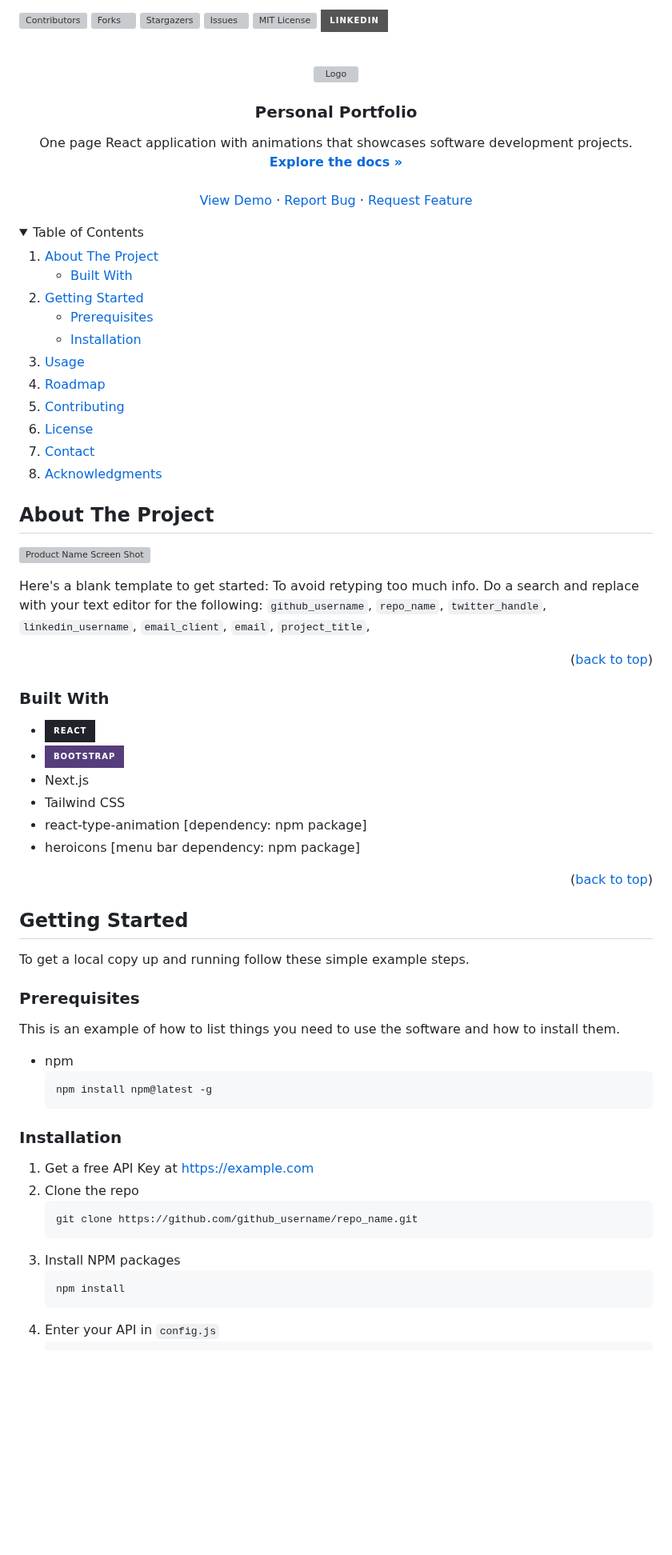
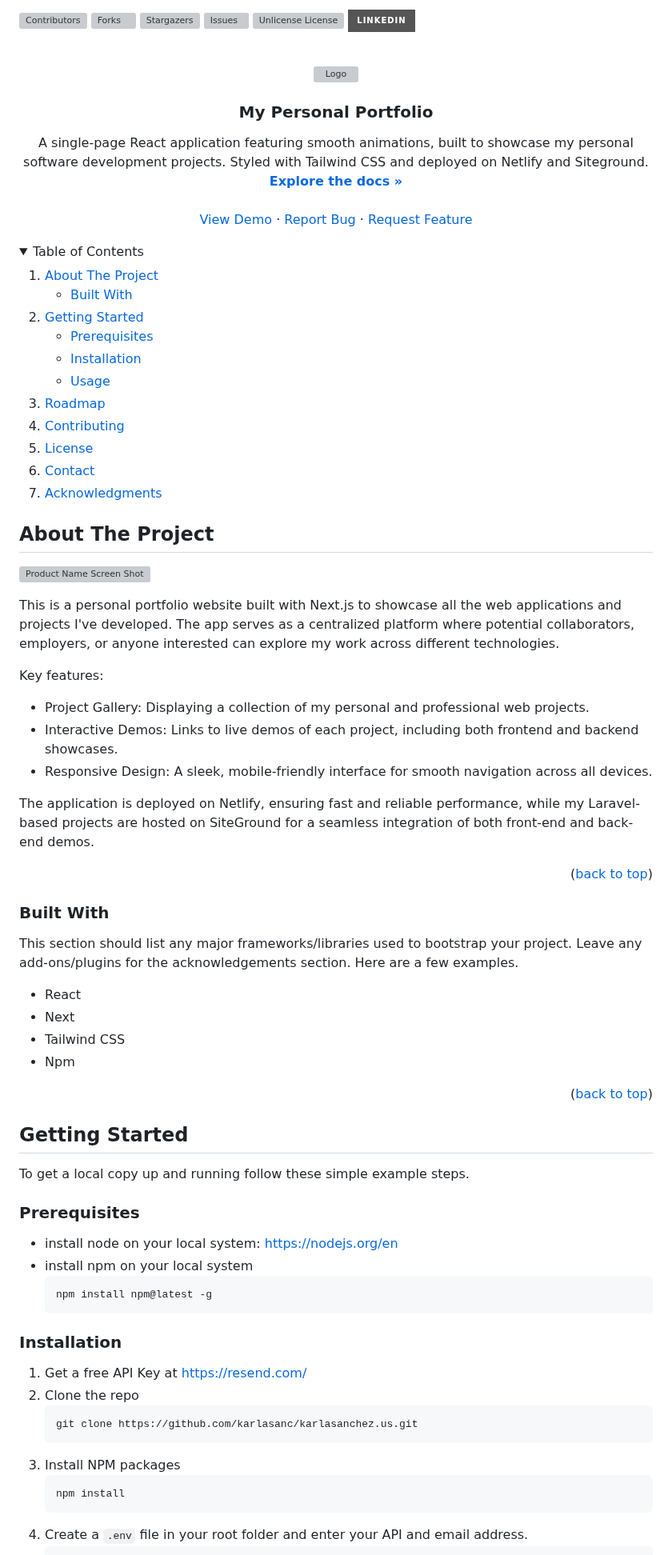
Before and after one commit to karlasanc/karlasanchez.us, a Markdown page: README.md, the part around one of its changes. Shown at 80% size. Rendered like a GitHub page; folded sections open; badges without logos; blank space fills up the shorter version; grey boxes are pictures that could not be loaded.

````diff
--- a/README.md
+++ b/README.md
@@ -3,17 +1,12 @@
 <a name="readme-top"></a>
 
 <!-- PROJECT SHIELDS -->
-<!--
-*** I'm using markdown "reference style" links for readability.
-*** Reference links are enclosed in brackets [ ] instead of parentheses ( ).
-*** See the bottom of this document for the declaration of the reference variables
-*** for contributors-url, forks-url, etc. This is an optional, concise syntax you may use.
-*** https://www.markdownguide.org/basic-syntax/#reference-style-links
--->
-
-[![Contributors][contributors-shield]][contributors-url] [![Forks][forks-shield]][forks-url]
-[![Stargazers][stars-shield]][stars-url] [![Issues][issues-shield]][issues-url]
-[![MIT License][license-shield]][license-url] [![LinkedIn][linkedin-shield]][linkedin-url]
+[![Contributors][contributors-shield]][contributors-url]
+[![Forks][forks-shield]][forks-url]
+[![Stargazers][stars-shield]][stars-url]
+[![Issues][issues-shield]][issues-url]
+[![Unlicense License][license-shield]][license-url]
+[![LinkedIn][linkedin-shield]][linkedin-url]
 
 <!-- PROJECT LOGO -->
 <br />
@@ -22,8 +15,8 @@
     <img src="images/logo.png" alt="Logo" width="80" height="80">
   </a>
 
-<h3 align="center">Personal Portfolio</h3>
+<h3 align="center">My Personal Portfolio</h3>
 
   <p align="center">
-    One page React application with animations that showcases software development projects.
+    A single-page React application featuring smooth animations, built to showcase my personal software development projects. Styled with Tailwind CSS and deployed on Netlify and Siteground.
     <br />
@@ -53,9 +46,9 @@
       <ul>
         <li><a href="#prerequisites">Prerequisites</a></li>
         <li><a href="#installation">Installation</a></li>
+        <li><a href="#usage">Usage</a></li>
       </ul>
     </li>
-    <li><a href="#usage">Usage</a></li>
     <li><a href="#roadmap">Roadmap</a></li>
     <li><a href="#contributing">Contributing</a></li>
     <li><a href="#license">License</a></li>
@@ -65,25 +58,30 @@
 </details>
 
 <!-- ABOUT THE PROJECT -->
-
 ## About The Project
 
 [![Product Name Screen Shot][product-screenshot]](https://example.com)
 
-Here's a blank template to get started: To avoid retyping too much info. Do a search and replace with your text editor
-for the following: `github_username`, `repo_name`, `twitter_handle`, `linkedin_username`, `email_client`, `email`,
-`project_title`,
+This is a personal portfolio website built with Next.js to showcase all the web applications and projects I've developed. The app serves as a centralized platform where potential collaborators, employers, or anyone interested can explore my work across different technologies.
+
+Key features:
+* Project Gallery: Displaying a collection of my personal and professional web projects.
+* Interactive Demos: Links to live demos of each project, including both frontend and backend showcases.
+* Responsive Design: A sleek, mobile-friendly interface for smooth navigation across all devices.
+
+The application is deployed on Netlify, ensuring fast and reliable performance, while my Laravel-based projects are hosted on SiteGround for a seamless integration of both front-end and back-end demos.
 
 <p align="right">(<a href="#readme-top">back to top</a>)</p>
 
+
+
 ### Built With
 
-- [![React][React.js]][React-url]
-- [![Bootstrap][Bootstrap.com]][Bootstrap-url]
-- Next.js
-- Tailwind CSS
-- react-type-animation [dependency: npm package]
-- heroicons [menu bar dependency: npm package]
+This section should list any major frameworks/libraries used to bootstrap your project. Leave any add-ons/plugins for the acknowledgements section. Here are a few examples.
+* React
+* Next
+* Tailwind CSS
+* Npm
 
 <p align="right">(<a href="#readme-top">back to top</a>)</p>
 
@@ -95,23 +93,22 @@ To get a local copy up and running follow these simple example steps.
 
 ### Prerequisites
 
-This is an example of how to list things you need to use the software and how to install them.
-
-- npm
+- install node on your local system: [https://nodejs.org/en](https://nodejs.org/en)
+- install npm on your local system
   ```sh
   npm install npm@latest -g
   ```
 
 ### Installation
 
-1. Get a free API Key at [https://example.com](https://example.com)
+1. Get a free API Key at [https://resend.com/](https://resend.com/)
 2. Clone the repo
    ```sh
-   git clone https://github.com/github_username/repo_name.git
+   git clone https://github.com/karlasanc/karlasanchez.us.git
    ```
 3. Install NPM packages
    ```sh
    npm install
    ```
-4. Enter your API in `config.js`
+4. Create a `.env` file in your root folder and enter your API and email address.
    ```js
````
Also changed, not shown: other parts of README.md (+37 -81 lines).
